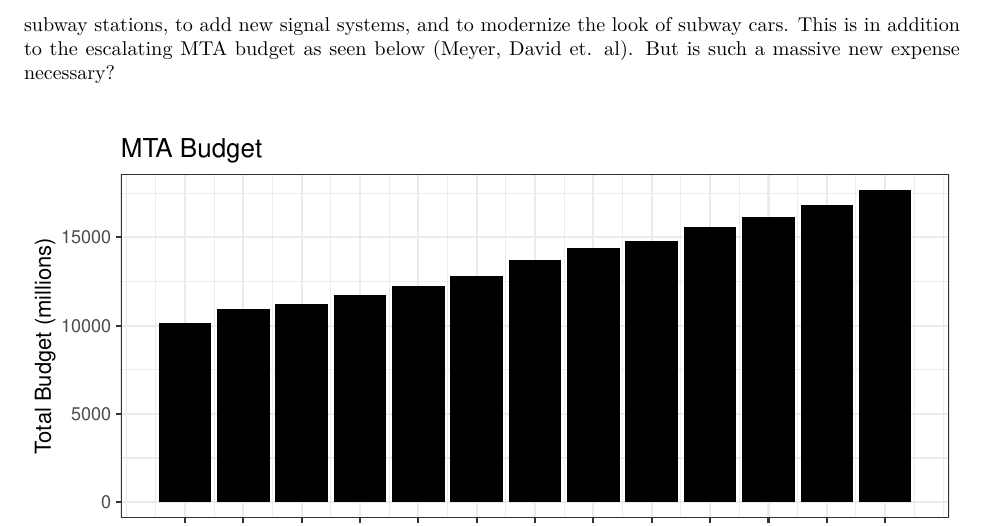
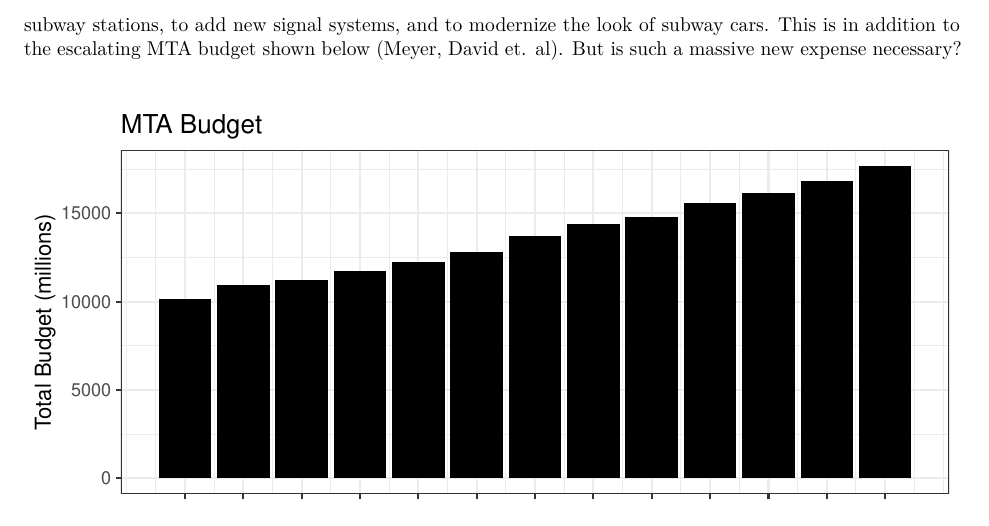
Before and after one commit to jessicapadilla/mta_citi, an R Markdown document (report.Rmd): part of page 5 of 14, cut so that both start at the same text. Rendered offline with R 4.5, knitr and Pandoc, then LaTeX, with nearby package versions; some code elsewhere in the file could not run offline.

Commit message:
edited report

````diff
--- a/report.Rmd
+++ b/report.Rmd
@@ -318,7 +318,7 @@
   theme(axis.text.x = element_text(angle = 45, hjust = 1))
 ```
 
-In the midst of all the problems with subway service, the MTA hopes to utilize another $50 billion to repair subway stations, to add new signal systems, and to modernize the look of subway cars.  This is in addition to the escalating MTA budget as seen below (Meyer, David et. al).  But is such a massive new expense necessary?
+In the midst of all the problems with subway service, the MTA hopes to utilize another $50 billion to repair subway stations, to add new signal systems, and to modernize the look of subway cars.  This is in addition to the escalating MTA budget shown below (Meyer, David et. al).  But is such a massive new expense necessary?
 
 &nbsp;
 
````
Also changed, not shown: report.pdf.
